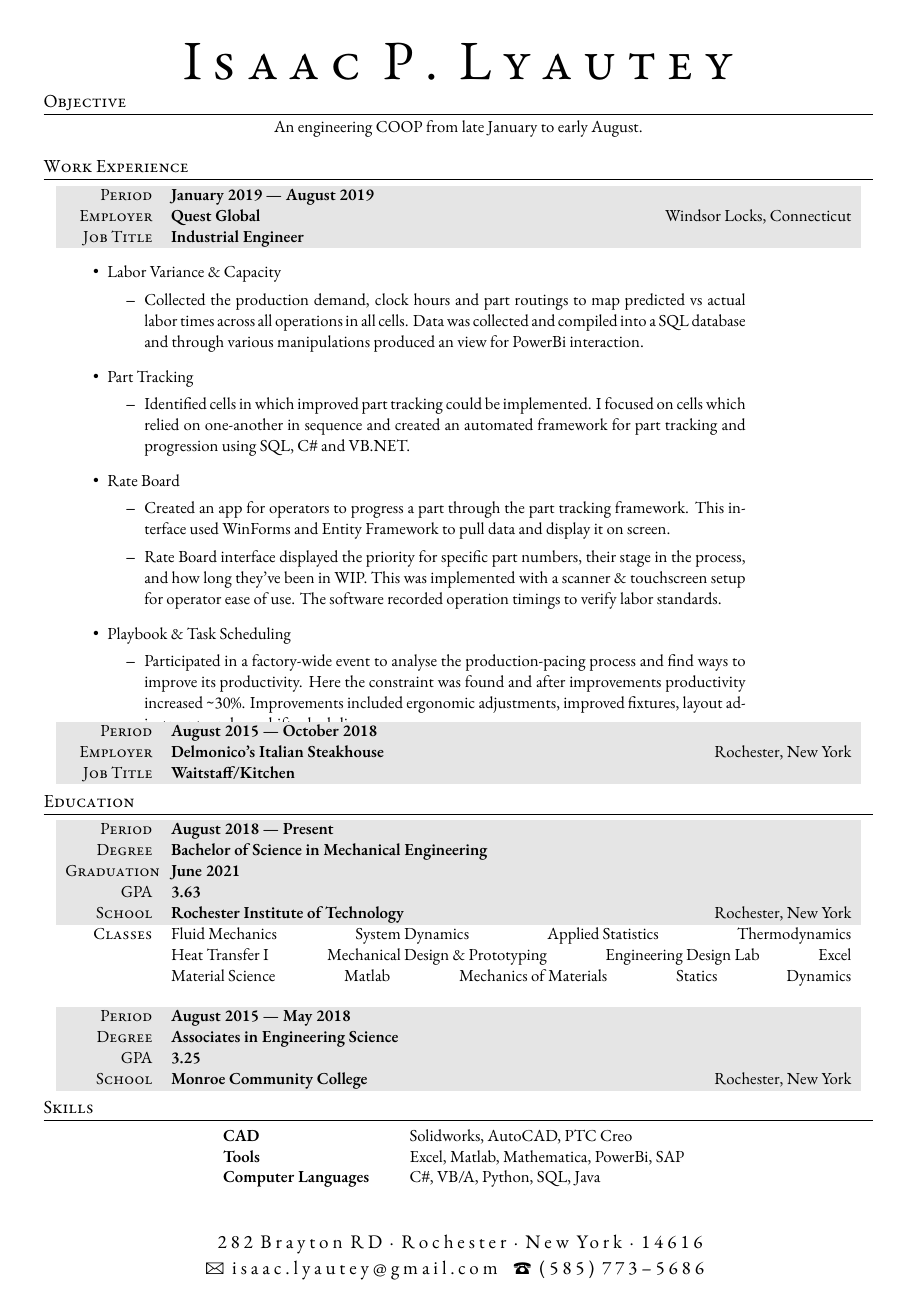
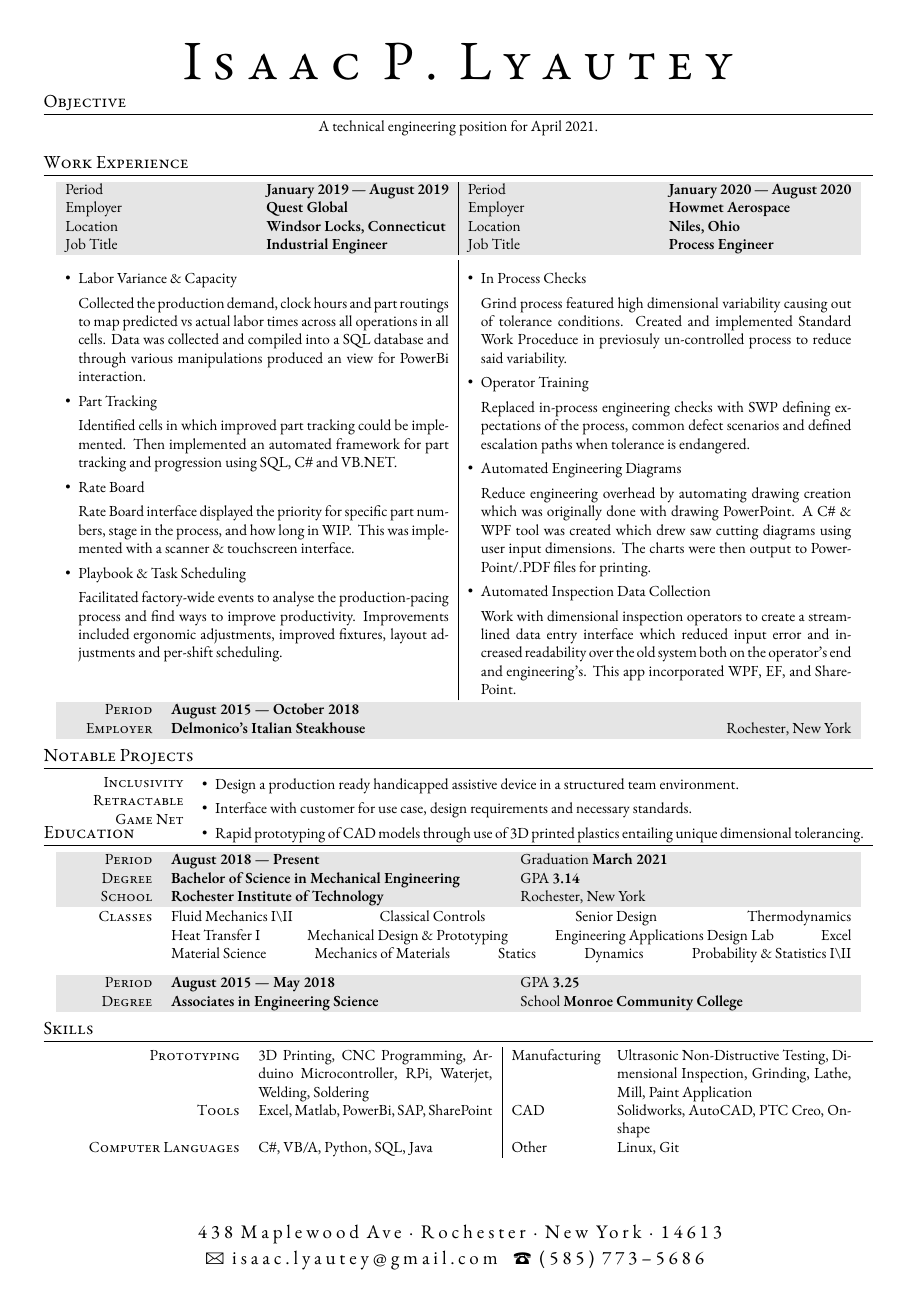
Before and after one commit to isaaclyautey/Resume, a LaTeX document (Lyautey-Isaac.tex): the whole page. Compiled offline with XeLaTeX; a missing font is replaced by an installed copy or a similar font.

Commit message:
Change font to 10pt EB GaramondChange AddressUpdate fields with 2020 progress.Condense structure to allow for more text.Add .code-workspace to .gitignore

```diff
--- a/Lyautey-Isaac.tex
+++ b/Lyautey-Isaac.tex
@@ -22,7 +22,7 @@
 %
 %%%%%%%%%%%%%%%%%%%%%%%%%%%%%%%%%%%%%%%%%
 
-\documentclass[a4paper, oneside, final]{scrartcl} % Paper options using the scrartcl class
+\documentclass[a4paper, oneside, final, 10pt]{scrartcl} % Paper options using the scrartcl class
 
 \usepackage{scrlayer-scrpage} % Provides headers and footers configuration
 \usepackage{titlesec} % Allows creating custom \section's
@@ -30,9 +30,10 @@
 \usepackage{tabularx,colortbl} % Advanced table configurations
 \usepackage{fontspec} % Allows font customization
 \usepackage{geometry}
+\usepackage{enumitem}
 
 \defaultfontfeatures{Mapping=tex-text}
-\setmainfont{Adobe Garamond Pro} % Main document font
+\setmainfont{EB Garamond} % Main document font
 
 \titleformat{\section}{\large\scshape\raggedright}{}{0em}{}[\titlerule] % Section formatting
 \titlespacing*{\section}{0cm}{4pt}{4pt}
@@ -59,8 +60,8 @@
 
 \cofoot{
 \addfontfeature{LetterSpace=20.0}\fontsize{12.5}{17}\selectfont % Letter spacing and font size
-282 Brayton RD {\large\textperiodcentered} Rochester {\large\textperiodcentered} New York {\large\textperiodcentered} 14616\\ % Your mailing address
-{\Large\Letter} isaac.lyautey@gmail.com \ {\Large\Telefon} (585) 773--5686 % Your email address and phone number
+438 Maplewood Ave {\large\textperiodcentered} Rochester {\large\textperiodcentered} New York {\large\textperiodcentered} 14613\\
+{\Large\Letter} isaac.lyautey@gmail.com \ {\Large\Telefon} (585) 773--5686
 }
 
 %----------------------------------------------------------------------------------------
@@ -83,7 +84,7 @@
 
 \section{Objective}
 \begin{center}
-    An engineering COOP from late January to early August.
+    A technical engineering position for April 2021.
 \end{center}
 
 
@@ -93,92 +94,111 @@
 
 \section{Work Experience}
 
-\begin{tabularx}{0.97\linewidth}{>{\raggedleft\scshape}p{2cm}X}
-    \gray{}Period & \textbf{January 2019 --- August 2019}\\
-    \gray{}Employer & \textbf{Quest Global} \hfill Windsor Locks, Connecticut\\
-    \gray{}Job Title & \textbf{Industrial Engineer}\\
-    \multicolumn{2}{>{\hsize=0.97\linewidth}X}{
-        \vspace{-10pt}
-        \begin{itemize}
-            \item{Labor Variance \&{} Capacity}
-            \begin{itemize}
-                \item{Collected the production demand, clock hours and part routings to map predicted vs actual labor times across all operations in all cells.
-                Data was collected and compiled into a SQL database and through various manipulations produced an view for PowerBi interaction.}
-            \end{itemize}
-            \item Part Tracking
-            \begin{itemize}
-                \item{Identified cells in which improved part tracking could be implemented.
-                I focused on cells which relied on one-another in sequence and
-                created an automated framework for part tracking and progression using SQL, \Csharp{} and VB.NET.}
-            \end{itemize}
-            \item {Rate Board}
-            \begin{itemize}
-                \item{Created an app for operators to progress a part through the part tracking framework.
-                This interface used WinForms and Entity Framework to pull data and display it on screen.}
-                \item{Rate Board interface displayed the priority for specific part numbers,
-                their stage in the process, and how long they've been in WIP. \@{}This was implemented with a scanner \& touchscreen setup for operator ease of use.
-                The software recorded operation timings to verify labor standards.}
-            \end{itemize}
-            \item{Playbook \&{} Task Scheduling}
-            \begin{itemize}
-                \item{Participated in a factory-wide event to analyse the production-pacing process and find ways to improve its productivity.
-                Here the constraint was found and after improvements productivity increased \textasciitilde30\%{}.
-                Improvements included ergonomic adjustments, improved fixtures, layout adjustments and per-shift scheduling.}
-            \end{itemize}
-        \end{itemize}
-    }
+\begin{tabularx}{0.97\linewidth}{XX|XX}
+    \gray{}Period    & \textbf{January 2019 --- August 2019} & Period & \textbf{January 2020 --- August 2020}\\
+    \gray{}Employer  & \textbf{Quest Global}                 & Employer & \textbf{Howmet Aerospace} \\
+    \gray{}Location  & \textbf{Windsor Locks, Connecticut}   & Location & \textbf{Niles, Ohio}\\
+    \gray{}Job Title & \textbf{Industrial Engineer}          & Job Title & \textbf{Process Engineer}\\
     \vspace{-10pt}
 \end{tabularx}
 
-%\vspace{12pt}
+\vspace{-10pt}
+\begin{tabularx}{0.97\linewidth}{X|X}
+    \vspace{-10pt}
+    \begin{itemize}\setlength\itemsep{0em}
+        \item{Labor Variance \&{} Capacity}
+        \begin{sloppypar}
+            Collected the production demand, clock hours and part routings to map predicted vs actual labor times across all operations in all cells.
+            Data was collected and compiled into a SQL database and through various manipulations produced an view for PowerBi interaction.
+        \end{sloppypar}
+        \item{Part Tracking}
+        \begin{sloppypar}
+            Identified cells in which improved part tracking could be implemented.
+            Then implemented an automated framework for part tracking and progression using SQL, \Csharp{} and VB.NET.
+        \end{sloppypar}
+        \item {Rate Board}
+        \begin{sloppypar}
+            Rate Board interface displayed the priority for specific part numbers, stage in the process, and how long in WIP. \@{}
+            This was implemented with a scanner \& touchscreen interface.
+        \end{sloppypar}
+        \item{Playbook \&{} Task Scheduling}
+        \begin{sloppypar}
+            Facilitated factory-wide events to analyse the production-pacing process and find ways to improve productivity.
+            Improvements included ergonomic adjustments, improved fixtures, layout adjustments and per-shift scheduling.
+        \end{sloppypar}
+    \end{itemize} & \vspace{-10pt} \begin{itemize}\setlength\itemsep{0em}
+        \item{In Process Checks}
+        \begin{sloppypar}
+            Grind process featured high dimensional variability causing out of tolerance conditions.
+            Created and implemented Standard Work Proceduce in previosuly un-controlled process to reduce said variability.
+        \end{sloppypar}
+        \item{Operator Training}
+        \begin{sloppypar}
+            Replaced in-process engineering checks with SWP defining expectations of the process, common defect scenarios
+            and defined escalation paths when tolerance is endangered.
+        \end{sloppypar}
+        \item {Automated Engineering Diagrams}
+        \begin{sloppypar}
+            Reduce engineering overhead by automating drawing creation which was originally done with drawing PowerPoint.
+            A \Csharp{} \&{} WPF tool was created which drew saw cutting diagrams using user input dimensions. The charts were
+            then output to PowerPoint/.PDF files for printing.
+        \end{sloppypar}
+        \item {Automated Inspection Data Collection}
+        \begin{sloppypar}
+            Work with dimensional inspection operators to create a streamlined data entry interface which reduced
+            input error and increased readability over the old system both on the operator's end and engineering's. This
+            app incorporated WPF, EF, and SharePoint.
+        \end{sloppypar}
+    \end{itemize}
+\end{tabularx}
 
 \begin{tabularx}{0.97\linewidth}{>{\raggedleft\scshape}p{2cm}X}
     \gray{}Period & \textbf{August 2015 --- October 2018}\\
     \gray{}Employer & \textbf{Delmonico's Italian Steakhouse} \hfill Rochester,  New York\\
-    \gray{}Job Title & \textbf{Waitstaff/Kitchen}
-    % &Skills
-    % \begin{itemize}
-    %     \item Operate in a team environment to maximize guest experience, turnover, and minimize waste.
-    % \end{itemize}
 \end{tabularx}
 
-% \vspace{12pt}
+%----------------------------------------------------------------------------------------
+%	Projects
+%----------------------------------------------------------------------------------------
 
-% \begin{tabularx}{0.97\linewidth}{>{\raggedleft\scshape}p{2cm}X}
-% \gray Period & \textbf{March 2009 --- August 2010 (Part Time)}\\
-% \gray Employer & \textbf{Buy More} \hfill New York, USA\\
-% \gray Job Title & \textbf{Supermarket Clerk}\\
-% � � � �& Lorem ipsum dolor sit amet, consectetur adipiscing elit. Donec et auctor neque. Nullam ultricies sem sit amet magna tristique imperdiet.
-% \end{tabularx}
+\section{Notable Projects}
+
+% MSD
+\begin{tabularx}{\linewidth}{>{\raggedleft\scshape}p{3cm}XX}
+    Inclusivity Retractable Game Net
+    & \vspace{-16pt} \begin{itemize}\setlength\itemsep{0em}
+        \item{Design a production ready handicapped assistive device in a structured team environment.}
+        \item{Interface with customer for use case, design requirements and necessary standards.}
+        \item{Rapid prototyping of CAD models through use of 3D printed plastics entailing unique dimensional tolerancing.}
+    \end{itemize}
+\end{tabularx}
 
 %----------------------------------------------------------------------------------------
 %	EDUCATION
 %----------------------------------------------------------------------------------------
 
+\vspace{-18pt}
 \section{Education}
 
-%\noindent\setlength\extrarowheight{0pt}
-\begin{tabularx}{0.97\linewidth}{>{\raggedleft\scshape}p{2cm}X}
-    \gray{}Period & \textbf{August 2018 --- Present}\\
-    \gray{}Degree & \textbf{Bachelor of Science in Mechanical Engineering}\\
-    \gray{}Graduation & \textbf{June 2021}\\
-    \gray{}GPA & \textbf{3.63}\\
-    \gray{}School & \textbf{Rochester Institute of Technology} \hfill Rochester, New York\\
-    %& Extra information about degree
-    Classes & Fluid Mechanics \hfill System Dynamics \hfill Applied Statistics \hfill Thermodynamics\\
-    &Heat Transfer I \hfill Mechanical Design \& Prototyping \hfill Engineering Design Lab \hfill Excel \\
-    &Material Science \hfill Matlab \hfill
-    Mechanics of Materials \hfill Statics \hfill Dynamics
+% RIT
+\begin{tabularx}{0.97\linewidth}{>{\raggedleft\scshape}p{2cm}XX}
+    \gray{}Period & \textbf{August 2018 --- Present} & Graduation \textbf{March 2021} \hfill\\
+    \gray{}Degree & \textbf{Bachelor of Science in Mechanical Engineering} & GPA \textbf{3.14}\\
+    \gray{}School & \textbf{Rochester Institute of Technology} & Rochester, New York\\
 \end{tabularx}
 
-\vspace{12pt}
+% RIT Classes
+\begin{tabularx}{0.97\linewidth}{>{\raggedleft\scshape}p{2cm}X}
+    Classes & Fluid Mechanics I\textbackslash{}II\hfill Classical Controls \hfill Senior Design \hfill Thermodynamics\\
+    &Heat Transfer I \hfill Mechanical Design \& Prototyping \hfill Engineering Applications Design Lab \hfill Excel \\
+    &Material Science \hfill Mechanics of Materials \hfill Statics \hfill Dynamics \hfill Probability \&{} Statistics I\textbackslash{}II
+\end{tabularx}
 
-\begin{tabularx}{0.97\linewidth}{>{\raggedleft\scshape}p{2cm}X}
-    \gray{}Period & \textbf{August 2015 --- May 2018}\\
-    \gray{}Degree & \textbf{Associates in Engineering Science}\\
-    \gray{}GPA & \textbf{3.25}\\
-    \gray{}School & \textbf{Monroe Community College} \hfill Rochester, New York\\
-    %& Extra information about degree
+% MCC
+\vspace{6pt}
+\begin{tabularx}{0.97\linewidth}{>{\raggedleft\scshape}p{2cm}XX}
+    \gray{}Period & \textbf{August 2015 --- May 2018} & GPA \textbf{3.25} \hfill\\
+    \gray{}Degree & \textbf{Associates in Engineering Science} & School \textbf{Monroe Community College} \hfill\\
 \end{tabularx}
 
 %----------------------------------------------------------------------------------------
@@ -186,12 +206,11 @@
 %----------------------------------------------------------------------------------------
 
 \section{Skills}
-
-\begin{tabular}{ @{} >{\bfseries}l @{\hspace{6ex}} l }
-    CAD & Solidworks, AutoCAD, PTC Creo \\
-    Tools & Excel, Matlab, Mathematica, PowerBi, SAP \\
-    Computer Languages & \Csharp{}, VB/A, Python, SQL, Java
-\end{tabular}
+\begin{tabularx}{0.97\linewidth}{>{\raggedleft\scshape}p{4cm}X|p{2cm}X}
+    Prototyping & 3D Printing, CNC Programming, Arduino Microcontroller, RPi, Waterjet, Welding, Soldering & Manufacturing & Ultrasonic Non-Distructive Testing, Dimensional Inspection, Grinding, Lathe, Mill, Paint Application\\
+    Tools & Excel, Matlab, PowerBi, SAP, SharePoint & CAD & Solidworks, AutoCAD, PTC Creo, Onshape\\
+    Computer Languages & \Csharp{}, VB/A, Python, SQL, Java & Other & Linux, Git\\
+\end{tabularx}
 
 %----------------------------------------------------------------------------------------
 
```
Also changed, not shown: Lyautey-Isaac.pdf, Lyautey-Isaac.tex (6 more changed lines), 1 other file.
